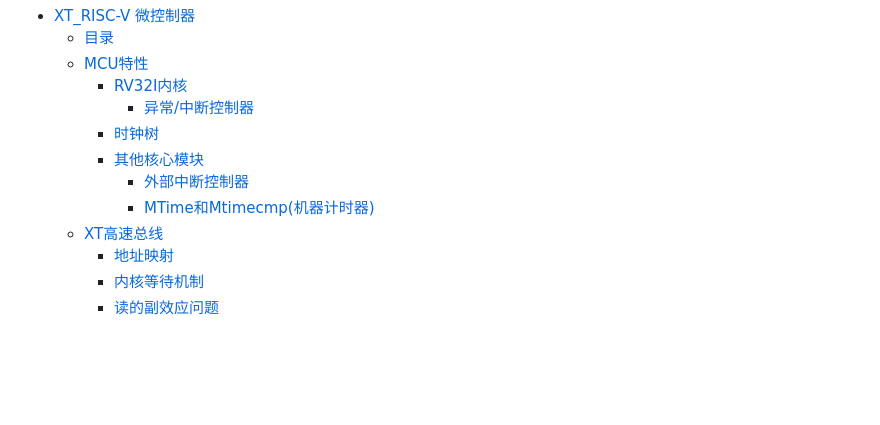
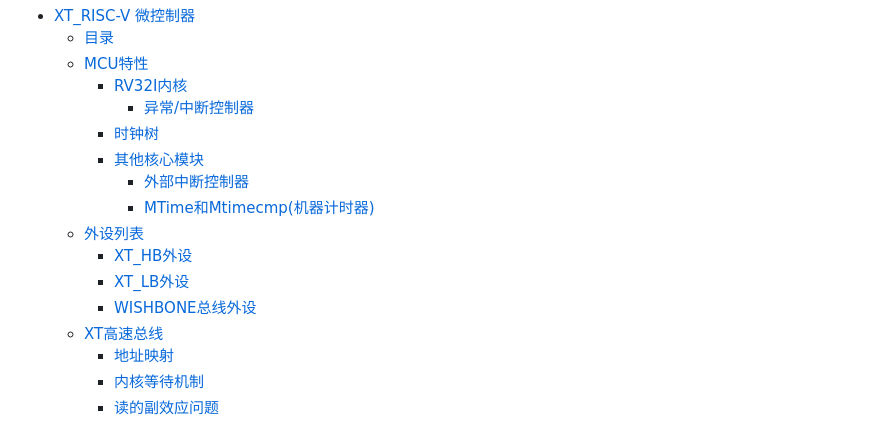
Before and after one commit to XuanTongYao/XT_RISC-V_Soc, a Markdown page: readme.md, the part around one of its changes. Rendered like a GitHub page; blank space fills up the shorter version.

```diff
--- a/readme.md
+++ b/readme.md
@@ -22,6 +22,10 @@ PLL等IP核适用于**LCMXO2-4000HC-4MG132C**FPGA器件，IP核仅包含`ipx`和
     - [其他核心模块](#其他核心模块)
       - [外部中断控制器](#外部中断控制器)
       - [MTime和Mtimecmp(机器计时器)](#mtime和mtimecmp机器计时器)
+  - [外设列表](#外设列表)
+    - [XT\_HB外设](#xt_hb外设)
+    - [XT\_LB外设](#xt_lb外设)
+    - [WISHBONE总线外设](#wishbone总线外设)
   - [XT高速总线](#xt高速总线)
     - [地址映射](#地址映射)
     - [内核等待机制](#内核等待机制)
```
Also changed, not shown: other parts of readme.md (+29 -1 lines), img/image-10.png (added), 3 other files.
